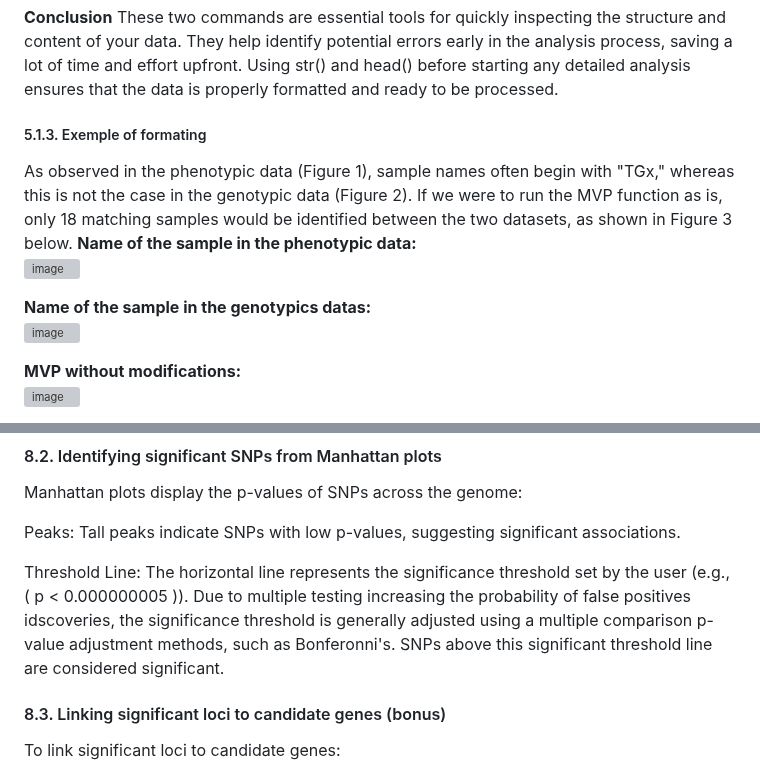
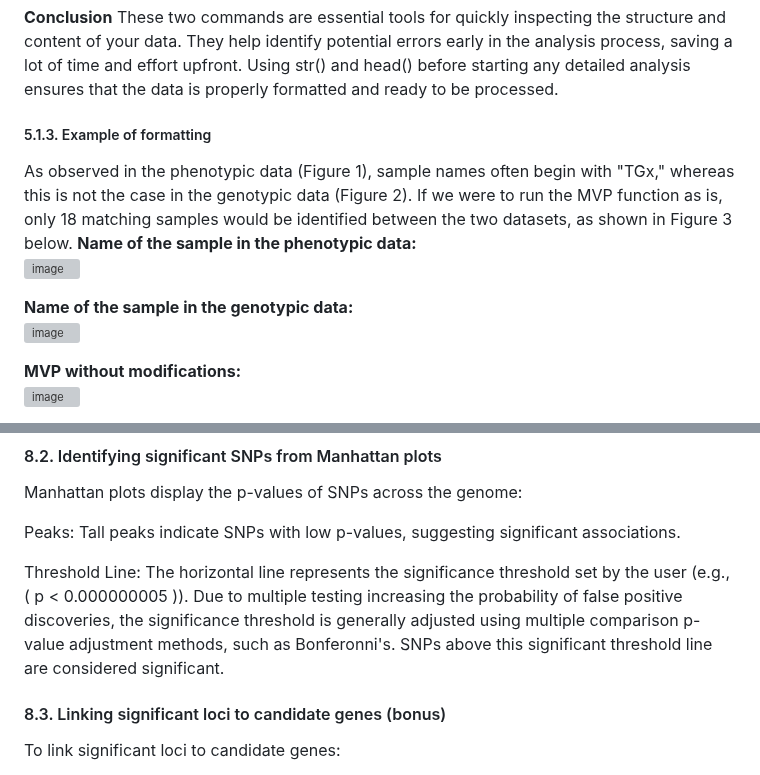
Before and after one commit to MA-Chiasson/BVG-7003-Devoir-3-FastTrackGWAS, a Markdown page: README.md, 2 parts joined by grey strips. Rendered like a GitHub page; grey boxes are pictures that could not be loaded.

```diff
--- a/README.md
+++ b/README.md
@@ -211,12 +211,12 @@ This allows you to view the first few rows of the phenotype data and check every
 **Conclusion**
 These two commands are essential tools for quickly inspecting the structure and content of your data. They help identify potential errors early in the analysis process, saving a lot of time and effort upfront. Using str() and head() before starting any detailed analysis ensures that the data is properly formatted and ready to be processed.
 
-##### 5.1.3. Exemple of formating
+##### 5.1.3. Example of formatting
 As observed in the phenotypic data (Figure 1), sample names often begin with "TGx," whereas this is not the case in the genotypic data (Figure 2). If we were to run the MVP function as is, only 18 matching samples would be identified between the two datasets, as shown in Figure 3 below.
 **Name of the sample in the phenotypic data:**
 ![image](https://github.com/user-attachments/assets/3e01bf96-879e-4a7c-90ad-50e8acc23228)
 
-**Name of the sample in the genotypics datas:**
+**Name of the sample in the genotypic data:**
 ![image](https://github.com/user-attachments/assets/eb3511ab-2b10-4182-9645-abac278ffaa2)
 
 **MVP without modifications:**
@@ -315,7 +315,7 @@ Manhattan plots display the p-values of SNPs across the genome:
 
 Peaks: Tall peaks indicate SNPs with low p-values, suggesting significant associations.
 
-Threshold Line: The horizontal line represents the significance threshold set by the user (e.g., ( p < 0.000000005 )). Due to multiple testing increasing the probability of false positives idscoveries, the significance threshold is generally adjusted using a multiple comparison p-value adjustment methods, such as Bonferonni's. SNPs above this significant threshold line are considered significant.
+Threshold Line: The horizontal line represents the significance threshold set by the user (e.g., ( p < 0.000000005 )). Due to multiple testing increasing the probability of false positive discoveries, the significance threshold is generally adjusted using multiple comparison p-value adjustment methods, such as Bonferonni's. SNPs above this significant threshold line are considered significant.
 
 #### 8.3. Linking significant loci to candidate genes (bonus)
 
```
Also changed, not shown: other parts of README.md (+1 -1 lines).
